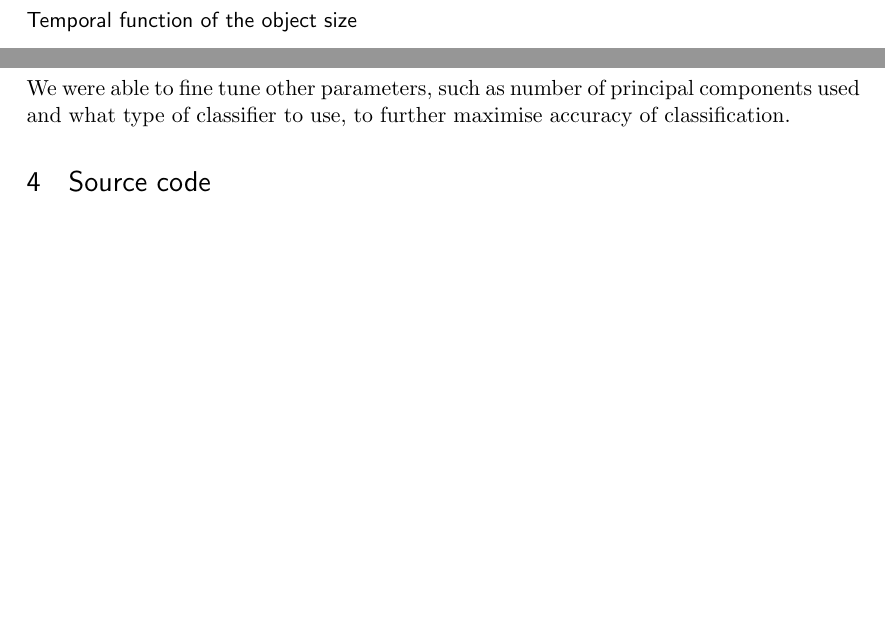
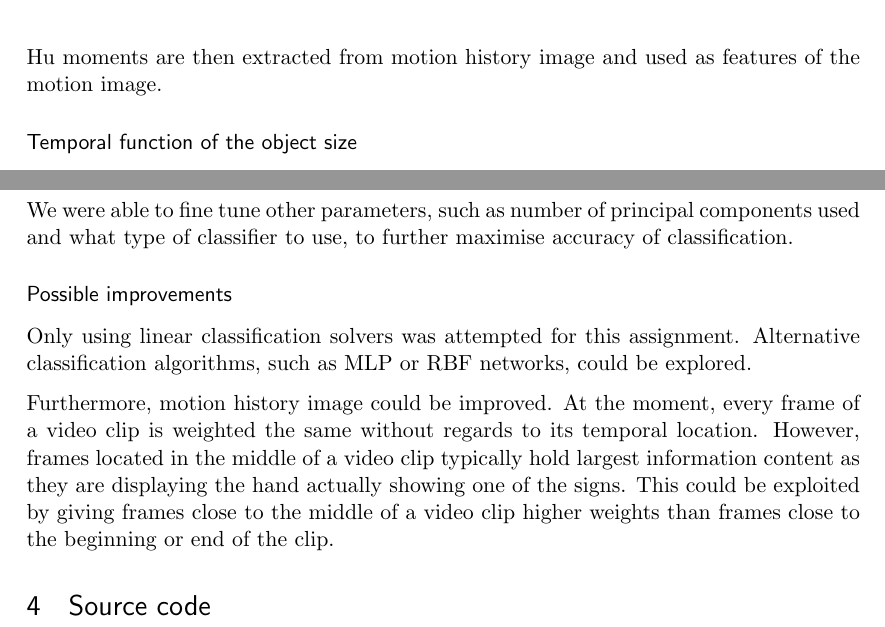
Before and after one commit to btabibian/AV_2, a LaTeX document (writeup/report.tex, which reads writeup/featureextraction.tex, writeup/results.tex): two parts of pages 5 and 11 of 11 before the commit and two parts of pages 4 and 11 of 11 after it, joined at a grey line, cut at the place of the change, the shorter picture padded with empty space. Compiled offline with pdfLaTeX.

Commit message:
Possible improvements

```diff
--- a/writeup/featureextraction.tex
+++ b/writeup/featureextraction.tex
@@ -8,6 +8,8 @@ Two sets of features are extracted from the motion picture image to be used in t
 \subsubsection*{Hu Moments}
 
 Hu set of invariant moment is used as the first set of features. In order to calculate Hu moments, motion history image for a given video clip is first built. Motion history image is built from black and white images reconstructed from contour images by combining them into one image by superimposing them. Motion history images for "rock", "paper" and "scissors" signs are shown in Figure \ref{fig:mhir}, Figure \ref{fig:mhip} and \ref{fig:mhis} respectively.
+
+Hu moments are then extracted from motion history image and used as features of the motion image.
 
 \begin{figure}
 \begin{center}
--- a/writeup/results.tex
+++ b/writeup/results.tex
@@ -63,3 +63,9 @@ Multi-class SVM & 91.8\% & 87.5\% \\
 Because of combination of two different methods at feature extraction level we were able to achieve high accuracy of classification. While individually using Hu moments and temporal area of object gives us only moderate 58.3\% and 54.2\% accuracy respectively, combining both feature extraction methods and then performing PCA on them allows us to classify motion images with very high accuracy of 87.5\%.
 
 We were able to fine tune other parameters, such as number of principal components used and what type of classifier to use, to further maximise accuracy of classification.
+
+\subsubsection*{Possible improvements}
+
+Only using linear classification solvers was attempted for this assignment. Alternative classification algorithms, such as MLP or RBF networks, could be explored.
+
+Furthermore, motion history image could be improved. At the moment, every frame of a video clip is weighted the same without regards to its temporal location. However, frames located in the middle of a video clip typically hold largest information content as they are displaying the hand actually showing one of the signs. This could be exploited by giving frames close to the middle of a video clip higher weights than frames close to the beginning or end of the clip.
```
